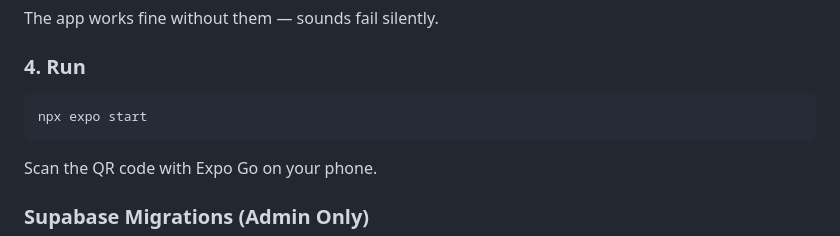
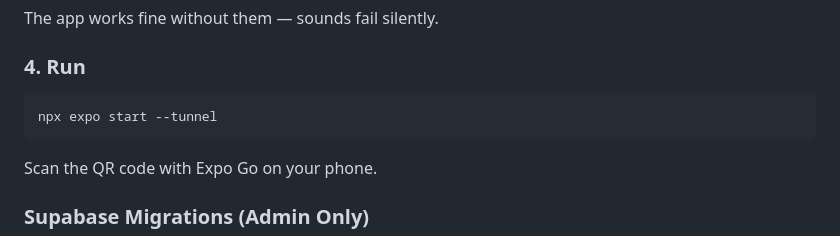
Before and after one commit to utkuvibing/split_second, a Markdown page: README.en.md, the part around the change. Rendered like a GitHub page.

Commit message:
docs: update expo start command to use --tunnel flag
Co-Authored-By: Claude Opus 4.6 <noreply@anthropic.com>

````diff
--- a/README.en.md
+++ b/README.en.md
@@ -91,7 +91,7 @@ The app works fine without them — sounds fail silently.
 ### 4. Run
 
 ```bash
-npx expo start
+npx expo start --tunnel
 ```
 
 Scan the QR code with Expo Go on your phone.
````
Also changed, not shown: README.md (+1 -1 lines).
